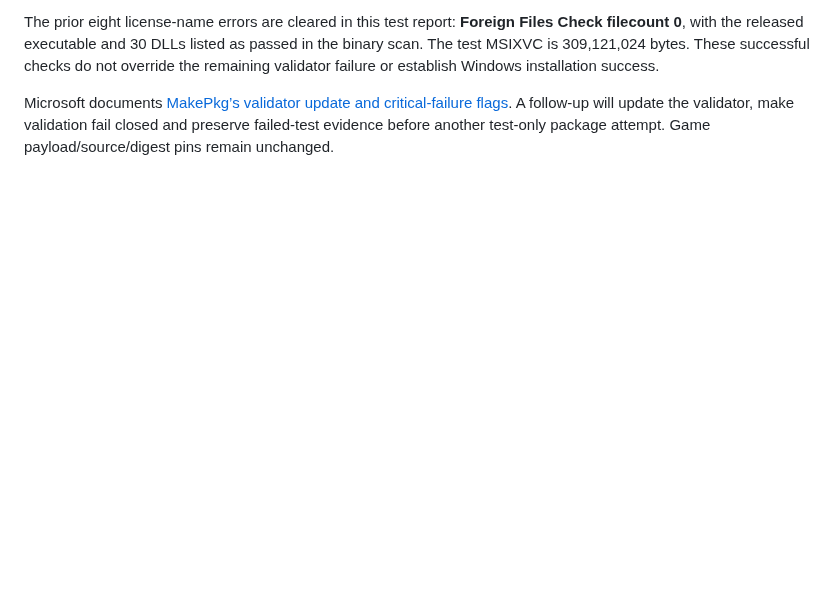
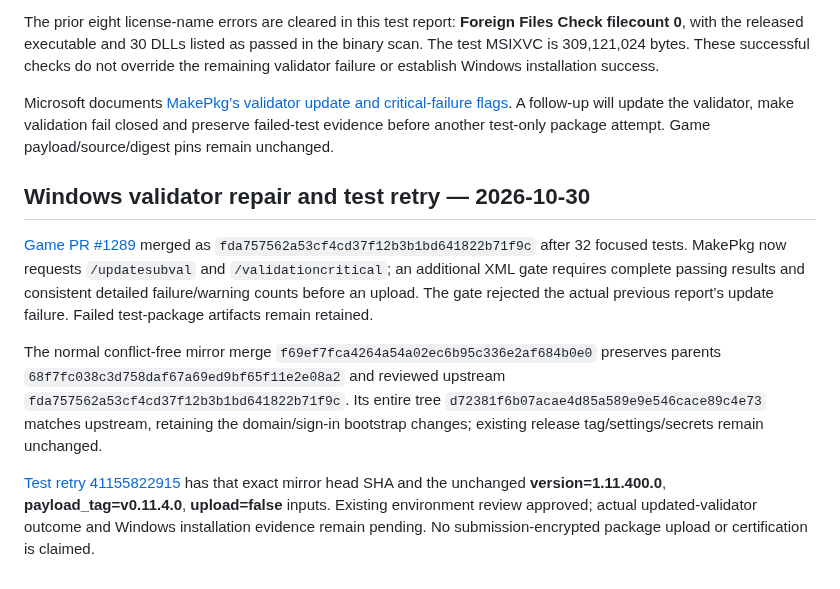
Before and after one commit to Globulation2/glob2-marketing, a Markdown page: planning/approved-storefront-rollout.md, the part around the change. Rendered like a GitHub page; blank space fills up the shorter version.

Commit message:
Record validator repair and Windows test retry
Record merged PR1289,32focused checks and explicit XML rejection of the previous failing report. Capture the clean normal mirror merge with reviewed-upstream tree equality and preserved domain/bootstrap work.

Link retry41155822915 with exact source SHA and unchanged immutable public payload/version/upload=false inputs. Environment review approved; actual validation and installation remain pending, with no Partner Center upload or certification claim.

```diff
--- a/planning/approved-storefront-rollout.md
+++ b/planning/approved-storefront-rollout.md
@@ -270,3 +270,12 @@ The normal non-force release-mirror merge `fc90352cfcfa622e450121e094d4c6c43572b
 The prior eight license-name errors are cleared in this test report: **Foreign Files Check filecount 0**, with the released executable and 30 DLLs listed as passed in the binary scan. The test MSIXVC is 309,121,024 bytes. These successful checks do not override the remaining validator failure or establish Windows installation success.
 
 Microsoft documents [MakePkg’s validator update and critical-failure flags](https://learn.microsoft.com/en-us/gaming/gdk/docs/features/common/packaging/deployment/makepkg?view=gdk-2604). A follow-up will update the validator, make validation fail closed and preserve failed-test evidence before another test-only package attempt. Game payload/source/digest pins remain unchanged.
+
+
+## Windows validator repair and test retry — 2026-10-30
+
+[Game PR #1289](https://github.com/Globulation2/glob2/pull/1289) merged as `fda757562a53cf4cd37f12b3b1bd641822b71f9c` after 32 focused tests. MakePkg now requests `/updatesubval` and `/validationcritical`; an additional XML gate requires complete passing results and consistent detailed failure/warning counts before an upload. The gate rejected the actual previous report’s update failure. Failed test-package artifacts remain retained.
+
+The normal conflict-free mirror merge `f69ef7fca4264a54a02ec6b95c336e2af684b0e0` preserves parents `68f7fc038c3d758daf67a69ed9bf65f11e2e08a2` and reviewed upstream `fda757562a53cf4cd37f12b3b1bd641822b71f9c`. Its entire tree `d72381f6b07acae4d85a589e9e546cace89c4e73` matches upstream, retaining the domain/sign-in bootstrap changes; existing release tag/settings/secrets remain unchanged.
+
+[Test retry 41155822915](https://github.com/genixpro/glob2-release/actions/runs/41155822915) has that exact mirror head SHA and the unchanged **version=1.11.400.0**, **payload_tag=v0.11.4.0**, **upload=false** inputs. Existing environment review approved; actual updated-validator outcome and Windows installation evidence remain pending. No submission-encrypted package upload or certification is claimed.
```
